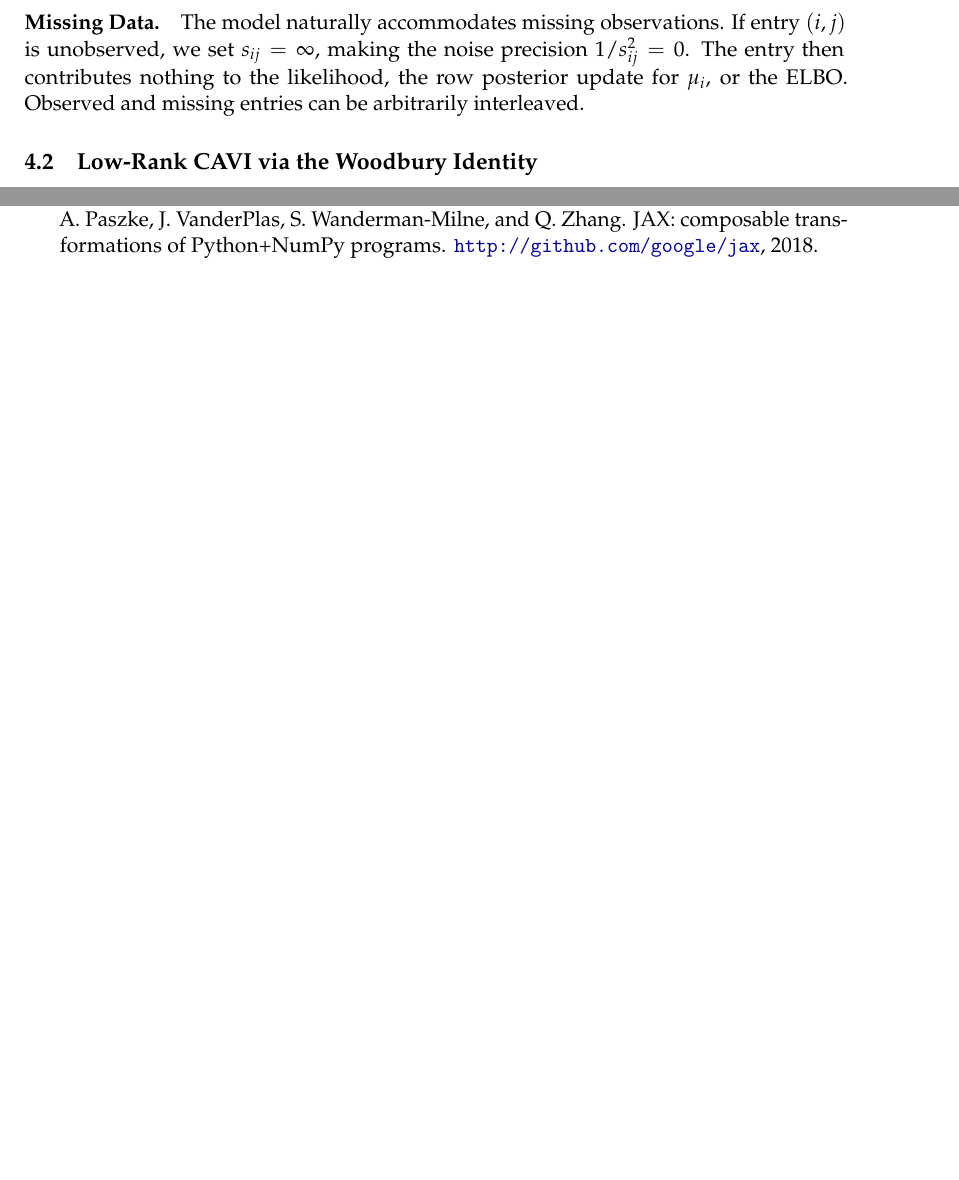
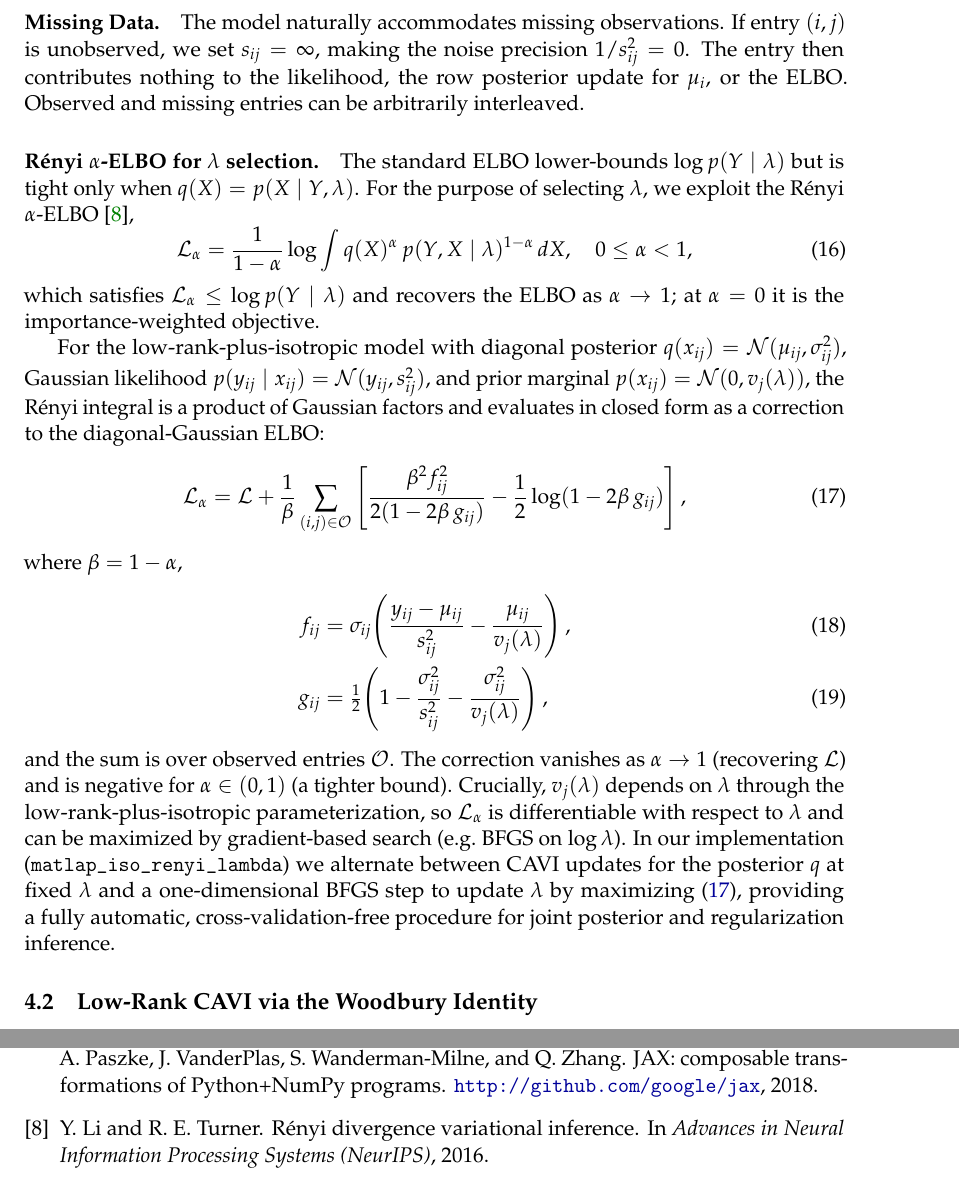
Before and after one commit to davidaknowles/matlap, a LaTeX paper (paper/main.tex): two parts of pages 6 and 15 of 15, joined at a grey line, cut so that both start at the same text, the shorter picture padded with empty space. Compiled offline with pdfLaTeX.

Commit message:
paper: add Rényi α-ELBO paragraph; add natbib; switch to \citep
- Add closed-form Rényi correction derivation under CAVI section
- Derive f_ij, g_ij formula and connection to differentiable λ selection
- Add li2016renyi bibliography entry
- Add natbib package (before hyperref) for \citep support
- Convert all \cite{} to \citep{}

Co-authored-by: Copilot <223556219+Copilot@users.noreply.github.com>

```diff
--- a/paper/main.tex
+++ b/paper/main.tex
@@ -9,6 +9,7 @@
 \geometry{a4paper, margin=1.2in}
 \usepackage{algorithm}
 \usepackage{algpseudocode}
+\usepackage[numbers,sort&compress]{natbib}
 \usepackage{hyperref}
 \usepackage{xcolor}
 
@@ -177,6 +178,25 @@ The full procedure is summarized in Algorithm 1.
 
 \paragraph{Missing Data.} The model naturally accommodates missing observations. If entry $(i,j)$ is unobserved, we set $s_{ij} = \infty$, making the noise precision $1/s_{ij}^2 = 0$. The entry then contributes nothing to the likelihood, the row posterior update for $\mu_i$, or the ELBO. Observed and missing entries can be arbitrarily interleaved.
 
+\paragraph{Rényi $\alpha$-ELBO for $\lambda$ selection.}
+The standard ELBO lower-bounds $\log p(Y \mid \lambda)$ but is tight only when $q(X) = p(X \mid Y, \lambda)$. For the purpose of selecting $\lambda$, we exploit the Rényi $\alpha$-ELBO \citep{li2016renyi},
+\begin{equation}
+    \mathcal{L}_\alpha = \frac{1}{1-\alpha}\log \int q(X)^{\alpha}\, p(Y, X \mid \lambda)^{1-\alpha}\, dX, \quad 0 \le \alpha < 1,
+\end{equation}
+which satisfies $\mathcal{L}_\alpha \le \log p(Y \mid \lambda)$ and recovers the ELBO as $\alpha \to 1$; at $\alpha = 0$ it is the importance-weighted objective.
+
+For the low-rank-plus-isotropic model with diagonal posterior $q(x_{ij}) = \mathcal{N}(\mu_{ij},\sigma_{ij}^2)$, Gaussian likelihood $p(y_{ij}\mid x_{ij}) = \mathcal{N}(y_{ij}, s_{ij}^2)$, and prior marginal $p(x_{ij}) = \mathcal{N}(0,v_j(\lambda))$, the Rényi integral is a product of Gaussian factors and evaluates in closed form as a correction to the diagonal-Gaussian ELBO:
+\begin{equation} \label{eq:renyi-correction}
+    \mathcal{L}_\alpha = \mathcal{L} + \frac{1}{\beta}\sum_{(i,j) \in \mathcal{O}}
+    \left[\frac{\beta^2 f_{ij}^2}{2(1 - 2\beta\, g_{ij})} - \frac{1}{2}\log(1-2\beta\, g_{ij})\right],
+\end{equation}
+where $\beta = 1-\alpha$,
+\begin{align}
+    f_{ij} &= \sigma_{ij}\!\left(\frac{y_{ij}-\mu_{ij}}{s_{ij}^2} - \frac{\mu_{ij}}{v_j(\lambda)}\right), \\
+    g_{ij} &= \tfrac12\!\left(1 - \frac{\sigma_{ij}^2}{s_{ij}^2} - \frac{\sigma_{ij}^2}{v_j(\lambda)}\right),
+\end{align}
+and the sum is over observed entries $\mathcal{O}$.  The correction vanishes as $\alpha\to 1$ (recovering $\mathcal{L}$) and is negative for $\alpha \in (0,1)$ (a tighter bound).  Crucially, $v_j(\lambda)$ depends on $\lambda$ through the low-rank-plus-isotropic parameterization, so $\mathcal{L}_\alpha$ is differentiable with respect to $\lambda$ and can be maximized by gradient-based search (e.g.\ BFGS on $\log\lambda$). In our implementation (\texttt{matlap\_iso\_renyi\_lambda}) we alternate between CAVI updates for the posterior $q$ at fixed $\lambda$ and a one-dimensional BFGS step to update $\lambda$ by maximizing \eqref{eq:renyi-correction}, providing a fully automatic, cross-validation-free procedure for joint posterior and regularization inference.
+
 \subsection{Low-Rank CAVI via the Woodbury Identity} \label{sec:lowrank-cavi}
 The full CAVI algorithm stores the $m$ row covariance matrices $\{\Sigma_i\}$ explicitly, requiring $O(mn^2)$ memory—approximately 40 GB for a $10{,}000 \times 1{,}000$ matrix in 32-bit precision. We describe two families of extensions that reduce this to $O(mnr)$ or $O(mn)$ while preserving the key algorithmic properties.
 
@@ -519,6 +539,11 @@ J.~Bradbury, R.~Frostig, P.~Hawkins, M.~J. Johnson, C.~Leary, D.~Maclaurin, G.~N
 \newblock {JAX}: composable transformations of {P}ython+{N}um{P}y programs.
 \newblock \url{http://github.com/google/jax}, 2018.
 
+\bibitem{li2016renyi}
+Y.~Li and R.~E. Turner.
+\newblock R{\'e}nyi divergence variational inference.
+\newblock In \textit{Advances in Neural Information Processing Systems (NeurIPS)}, 2016.
+
 \end{thebibliography}
 
 \end{document}
```
Also changed, not shown: paper/main.tex (10 more changed lines).
